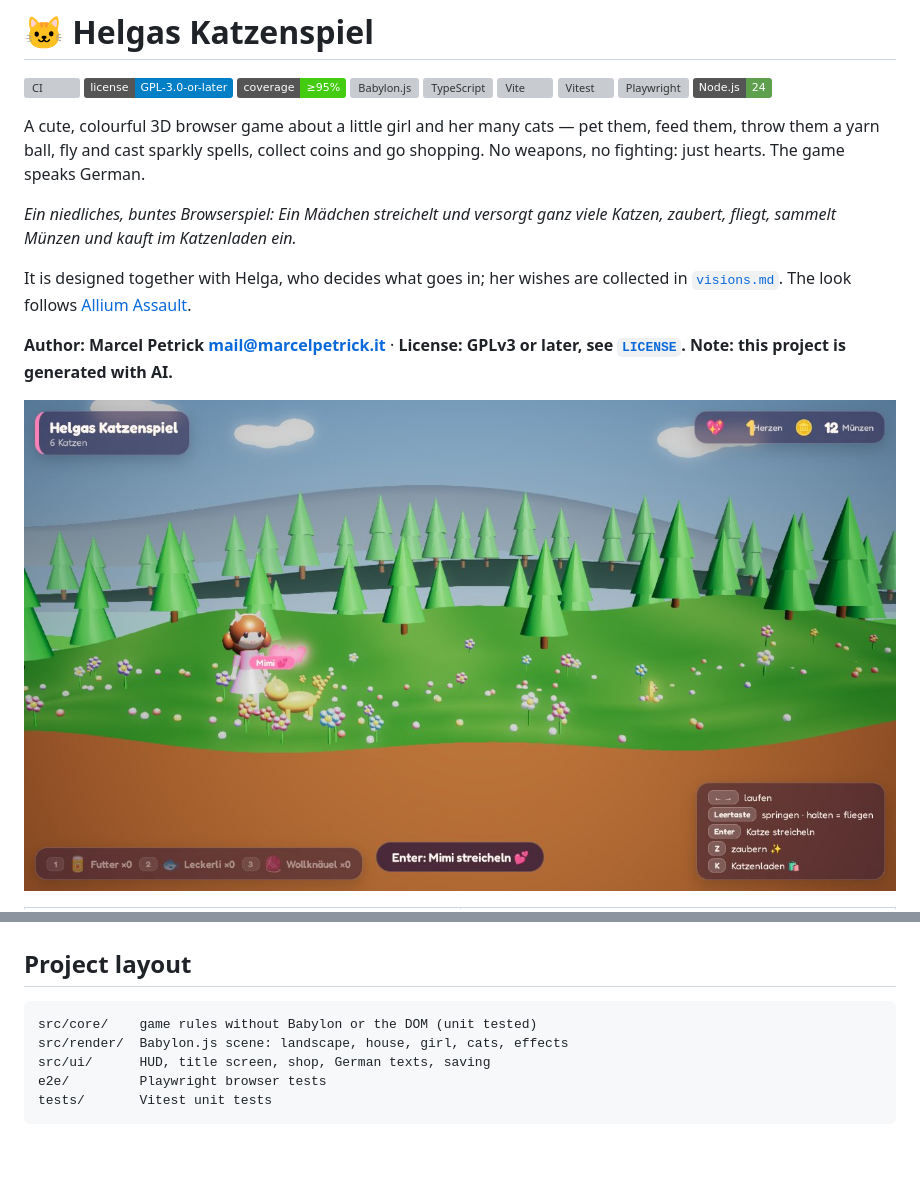
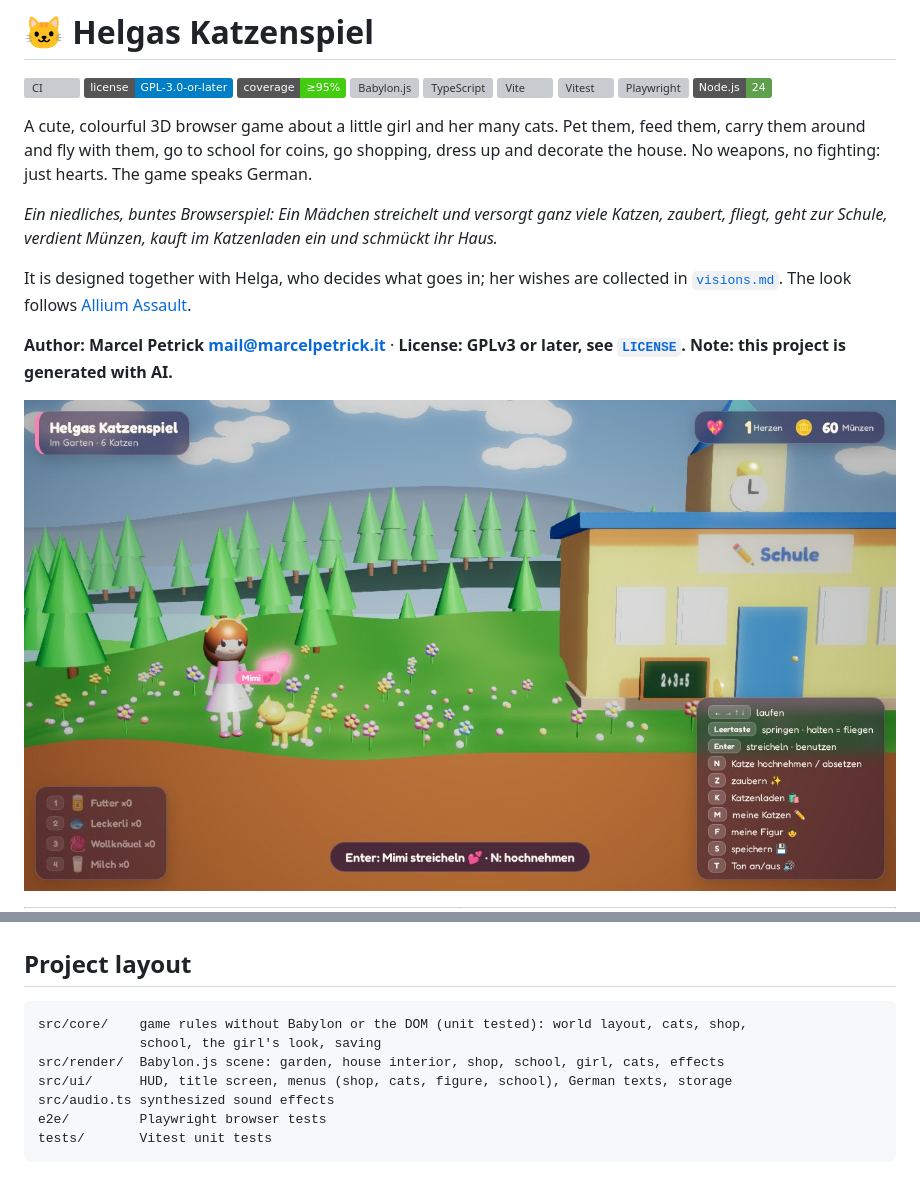
Before and after one commit to marcelpetrick/HelgasKatzenspiel, a Markdown page: README.md, 2 parts joined by grey strips. Rendered like a GitHub page; pictures changed too: docs/screenshots/play.jpg; badges without logos; blank space fills up the shorter version; grey boxes are pictures that could not be loaded.

Commit message:
docs: describe all features, tick off the vision and refresh the screenshots

````diff
--- a/README.md
+++ b/README.md
@@ -13,12 +13,12 @@
 [![Playwright](https://img.shields.io/github/package-json/dependency-version/marcelpetrick/HelgasKatzenspiel/dev/@playwright/test?label=Playwright&logo=playwright&color=2ead33)](https://playwright.dev/)
 [![Node.js 24](https://img.shields.io/badge/Node.js-24-5fa04e.svg?logo=nodedotjs&logoColor=white)](https://nodejs.org/)
 
-A cute, colourful 3D browser game about a little girl and her many cats — pet them, feed them, throw
-them a yarn ball, fly and cast sparkly spells, collect coins and go shopping. No weapons, no
-fighting: just hearts. The game speaks German.
+A cute, colourful 3D browser game about a little girl and her many cats. Pet them, feed them,
+carry them around and fly with them, go to school for coins, go shopping, dress up and decorate the
+house. No weapons, no fighting: just hearts. The game speaks German.
 
 _Ein niedliches, buntes Browserspiel: Ein Mädchen streichelt und versorgt ganz viele Katzen, zaubert,
-fliegt, sammelt Münzen und kauft im Katzenladen ein._
+fliegt, geht zur Schule, verdient Münzen, kauft im Katzenladen ein und schmückt ihr Haus._
 
 It is designed together with Helga, who decides what goes in; her wishes are collected in
 [`visions.md`](visions.md). The look follows [Allium Assault](https://github.com/marcelpetrick/AlliumAssault).
@@ -98,9 +120,11 @@ Single steps: `npm test`, `npm run coverage`, `npm run lint`, `npm run typecheck
 ## Project layout
 
 ```text
-src/core/    game rules without Babylon or the DOM (unit tested)
-src/render/  Babylon.js scene: landscape, house, girl, cats, effects
-src/ui/      HUD, title screen, shop, German texts, saving
+src/core/    game rules without Babylon or the DOM (unit tested): world layout, cats, shop,
+             school, the girl's look, saving
+src/render/  Babylon.js scene: garden, house interior, shop, school, girl, cats, effects
+src/ui/      HUD, title screen, menus (shop, cats, figure, school), German texts, storage
+src/audio.ts synthesized sound effects
 e2e/         Playwright browser tests
 tests/       Vitest unit tests
 ```
````
Also changed, not shown: other parts of README.md (+36 -14 lines), AGENTS.md (+11 -5 lines), visions.md (+36 -30 lines), docs/screenshots/house.jpg (added), docs/screenshots/school.jpg (added), docs/screenshots/shop.jpg, docs/screenshots/title.jpg, 3 other files.
